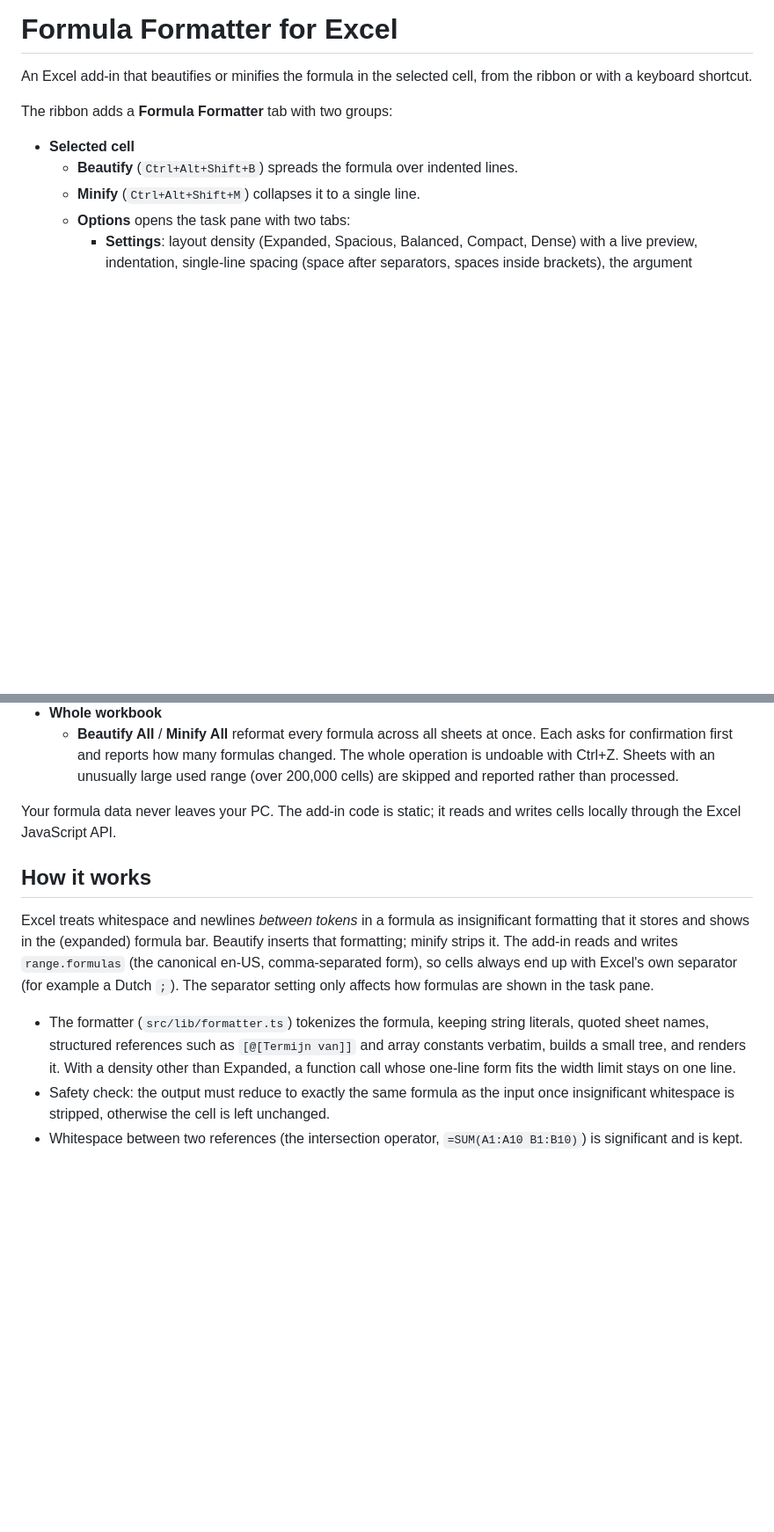
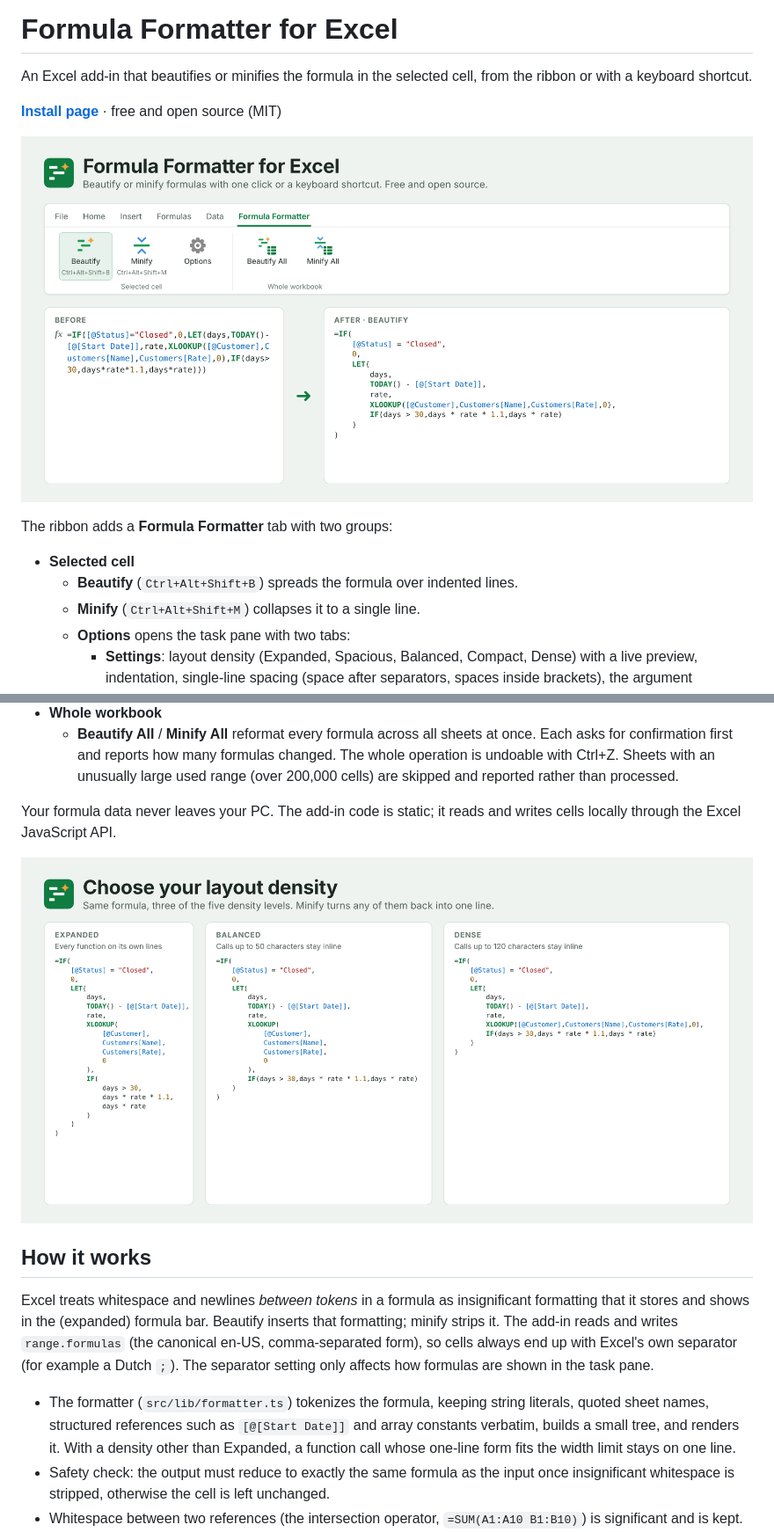
Before and after one commit to KMailMom/excel-formula-formatter, a Markdown page: README.md, 2 parts joined by grey strips. Shown at 88% size. Drawn GitHub-style; pictures changed too: docs/images/beautify-minify.png (added), docs/images/density-levels.png (added); blank space fills up the shorter version.

Commit message:
Add screenshots, generic example names, issue templates
Co-Authored-By: Claude Opus 5.5 <noreply@anthropic.com>
Claude-Session: https://claude.ai/code/session_01JhmqhNxeZqMP8cNFvaveBu

```diff
--- a/README.md
+++ b/README.md
@@ -2,6 +2,10 @@
 
 An Excel add-in that beautifies or minifies the formula in the selected cell, from the
 ribbon or with a keyboard shortcut.
+
+**[Install page](https://kmailmom.github.io/excel-formula-formatter/)** · free and open source (MIT)
+
+![Formula Formatter ribbon tab, and a formula before and after Beautify](docs/images/beautify-minify.png)
 
 The ribbon adds a **Formula Formatter** tab with two groups:
 
@@ -22,6 +26,8 @@ The ribbon adds a **Formula Formatter** tab with two groups:
 Your formula data never leaves your PC. The add-in code is static; it reads and writes
 cells locally through the Excel JavaScript API.
 
+![The same formula at three layout densities](docs/images/density-levels.png)
+
 ## How it works
 
 Excel treats whitespace and newlines *between tokens* in a formula as insignificant
@@ -32,7 +38,7 @@ separator (for example a Dutch `;`). The separator setting only affects how form
 are shown in the task pane.
 
 - The formatter (`src/lib/formatter.ts`) tokenizes the formula, keeping string
-  literals, quoted sheet names, structured references such as `[@[Termijn van]]` and
+  literals, quoted sheet names, structured references such as `[@[Start Date]]` and
   array constants verbatim, builds a small tree, and renders it. With a density other
   than Expanded, a function call whose one-line form fits the width limit stays on one
   line.
```
Also changed, not shown: 9 other files.
